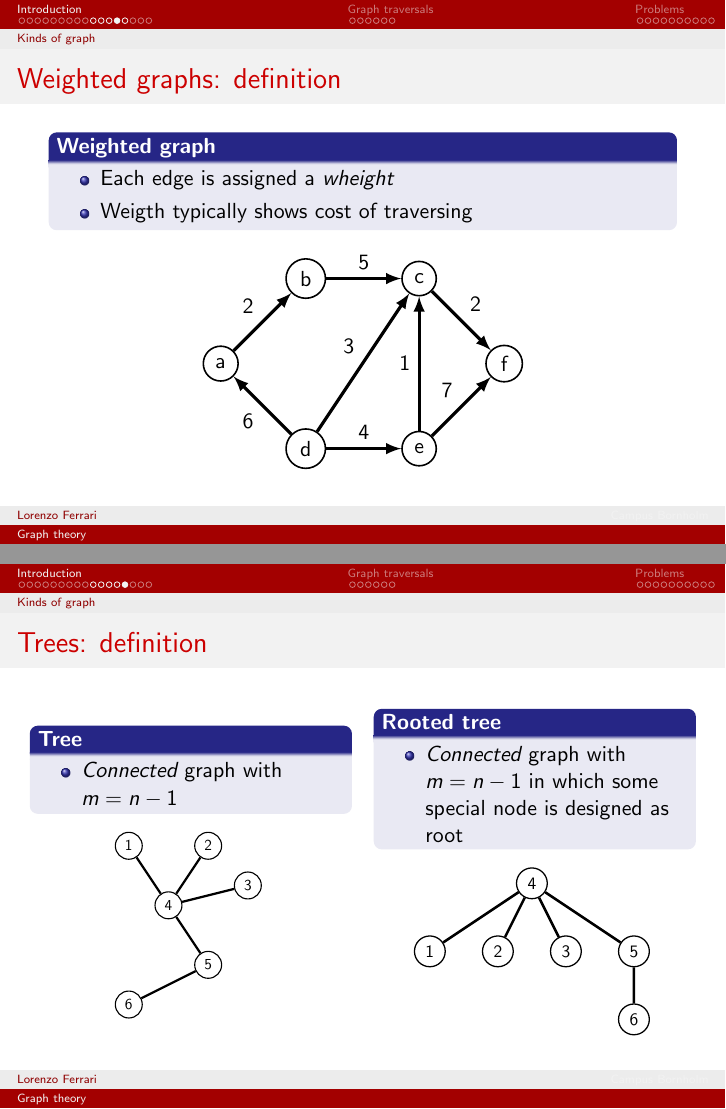
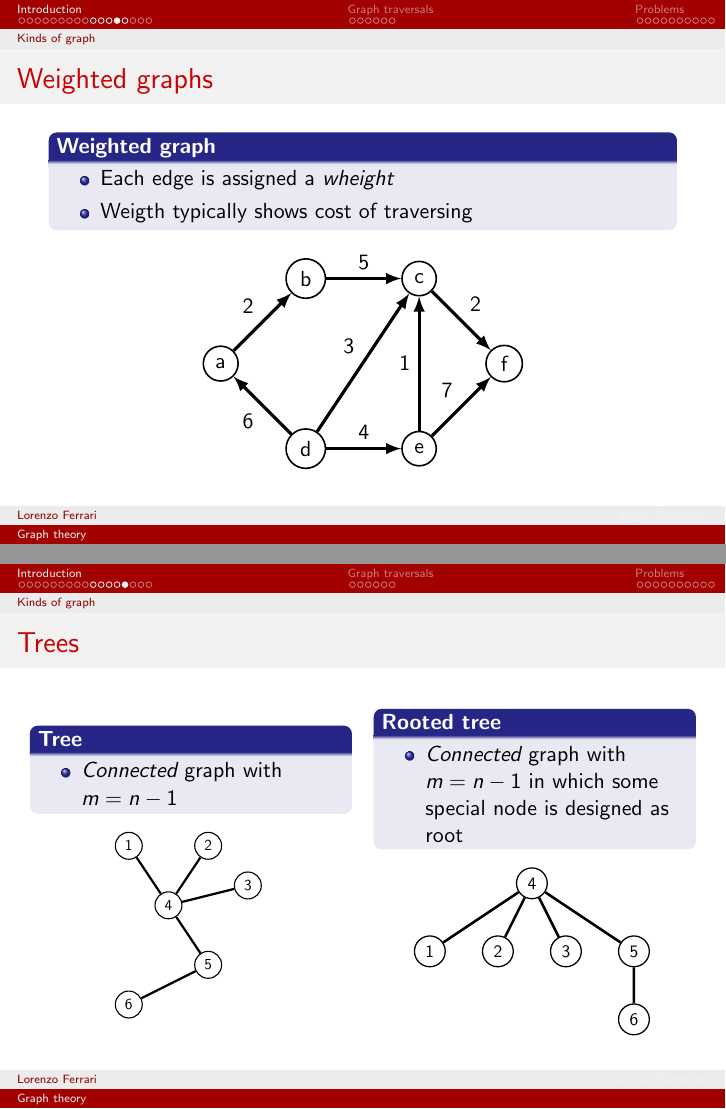
Before and after one commit to lorenzo-ferrari/introToGraphTheory, LaTeX slides (main.tex): pages 15 and 16 of 35, joined at a grey line. Compiled offline with pdfLaTeX.

Commit message:
minor changes in frame titles

```diff
--- a/main.tex
+++ b/main.tex
@@ -238,7 +238,7 @@ E = { [a,b],[a,d],[b,c],
   \end{columns}
 \end{frame}
 
-\begin{frame}{Weighted graphs: definition}
+\begin{frame}{Weighted graphs}
   \begin{block}{\textbf{Weighted graph}}
     \begin{itemize}
       \item Each edge is assigned a \emph{wheight}
@@ -250,7 +250,7 @@ E = { [a,b],[a,d],[b,c],
   \end{center}
 \end{frame}
 
-\begin{frame}{Trees: definition}
+\begin{frame}{Trees}
   \begin{columns}
     \column{0.5\textwidth}
     \begin{block}{\textbf{Tree}}
```
Also changed, not shown: main.pdf, main.tex (7 more changed lines).
